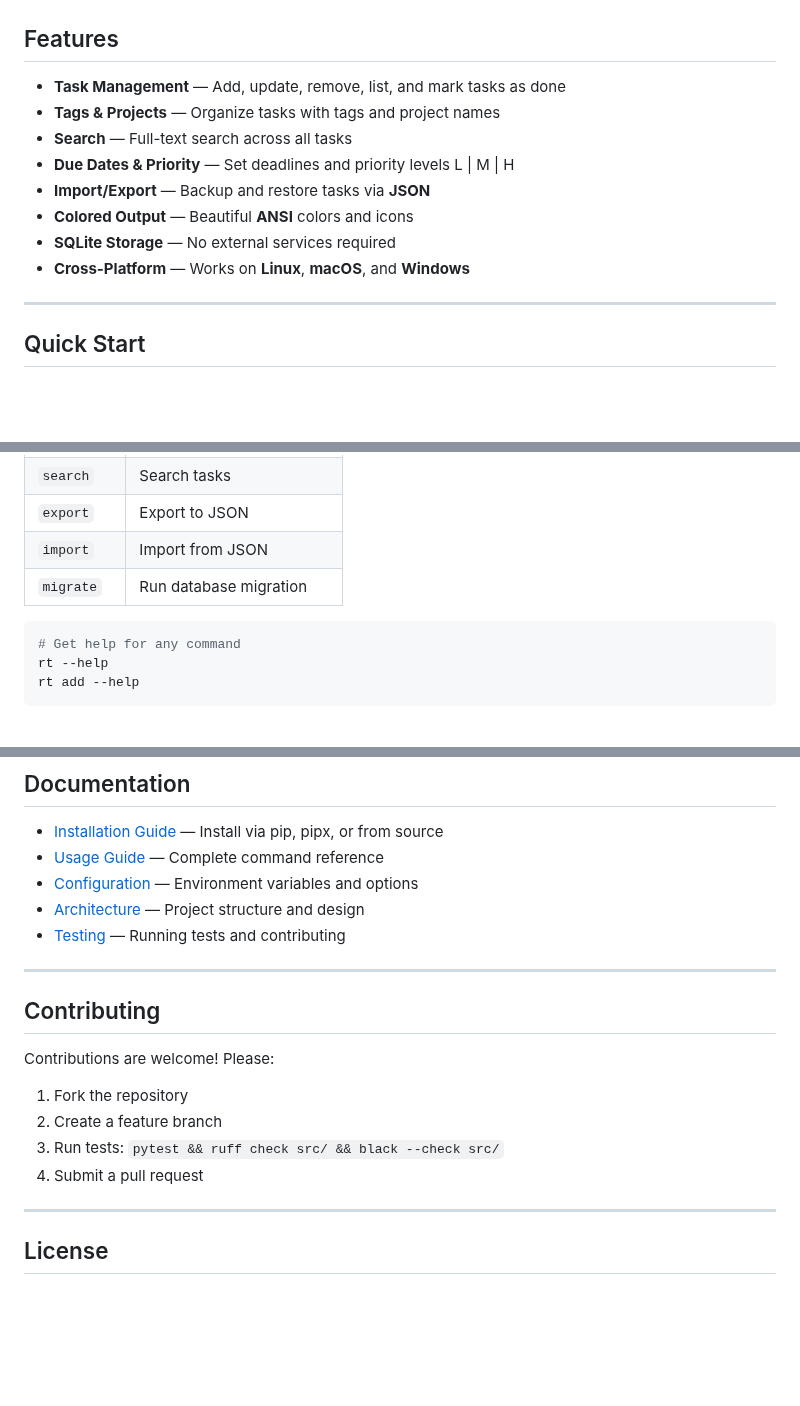
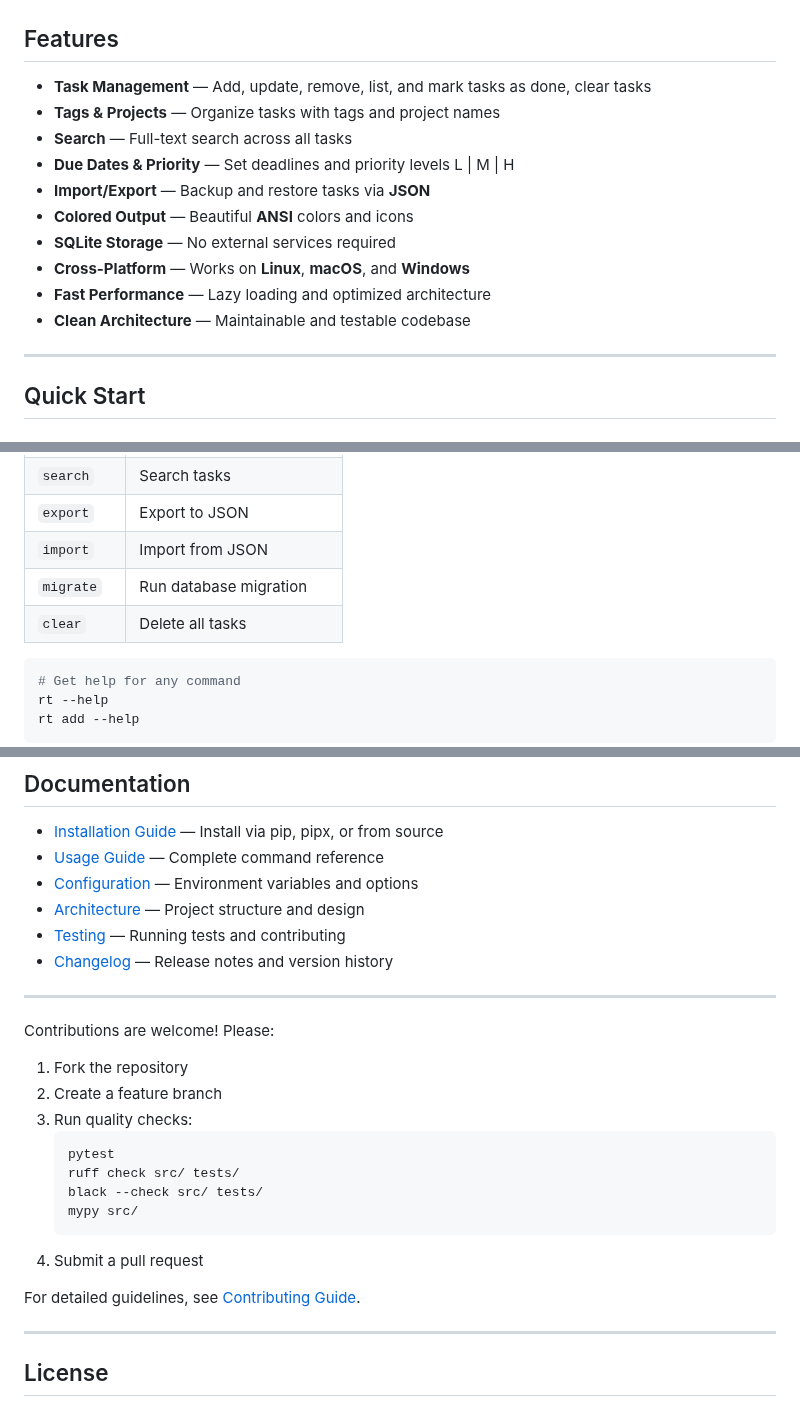
Before and after one commit to razbuild/raztodo, a Markdown page: README.md, 3 parts joined by grey strips. Drawn GitHub-style; blank space fills up the shorter version.

Commit message:
docs: update changelog and link it in README

````diff
--- a/README.md
+++ b/README.md
@@ -16,7 +16,7 @@ RazTodo is a lightweight and cross-platform CLI tool for efficient todo and task
 
 ## Features
 
-- **Task Management** — Add, update, remove, list, and mark tasks as done
+- **Task Management** — Add, update, remove, list, and mark tasks as done, clear tasks
 - **Tags & Projects** — Organize tasks with tags and project names
 - **Search** — Full-text search across all tasks
 - **Due Dates & Priority** — Set deadlines and priority levels L | M | H
@@ -24,6 +24,8 @@ RazTodo is a lightweight and cross-platform CLI tool for efficient todo and task
 - **Colored Output** — Beautiful **ANSI** colors and icons
 - **SQLite Storage** — No external services required
 - **Cross-Platform** — Works on **Linux**, **macOS**, and **Windows**
+- **Fast Performance** — Lazy loading and optimized architecture
+- **Clean Architecture** — Maintainable and testable codebase
 
 ---
 
@@ -70,6 +72,7 @@ rt search "groceries"
 | `export` | Export to JSON |
 | `import` | Import from JSON |
 | `migrate` | Run database migration |
+| `clear` | Delete all tasks |
 
 ```bash
 # Get help for any command
@@ -97,17 +100,24 @@ rt add --help
 - [Configuration](https://github.com/razbuild/raztodo/blob/master/docs/CONFIGURATION.md) — Environment variables and options
 - [Architecture](https://github.com/razbuild/raztodo/blob/master/docs/ARCHITECTURE.md) — Project structure and design
 - [Testing](https://github.com/razbuild/raztodo/blob/master/docs/TESTING.md) — Running tests and contributing
+- [Changelog](https://github.com/razbuild/raztodo/blob/master/CHANGELOG.md) — Release notes and version history
 
 ---
-
-## Contributing
 
 Contributions are welcome! Please:
 
 1. Fork the repository
 2. Create a feature branch
-3. Run tests: `pytest && ruff check src/ && black --check src/`
+3. Run quality checks:
+   ```bash
+   pytest
+   ruff check src/ tests/
+   black --check src/ tests/
+   mypy src/
+   ```
 4. Submit a pull request
+
+For detailed guidelines, see [Contributing Guide](https://github.com/razbuild/raztodo/blob/master/CONTRIBUTING.md).
 
 ---
 
````
